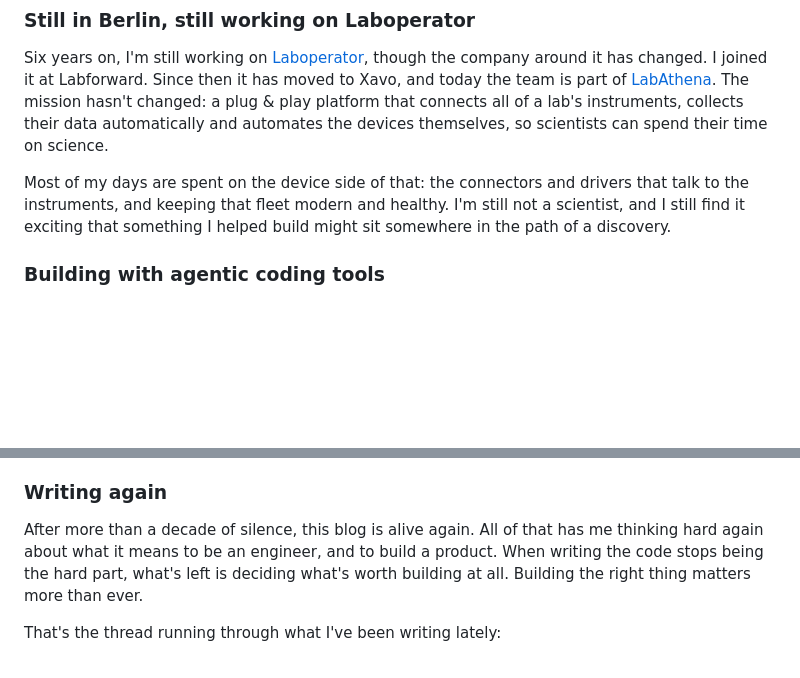
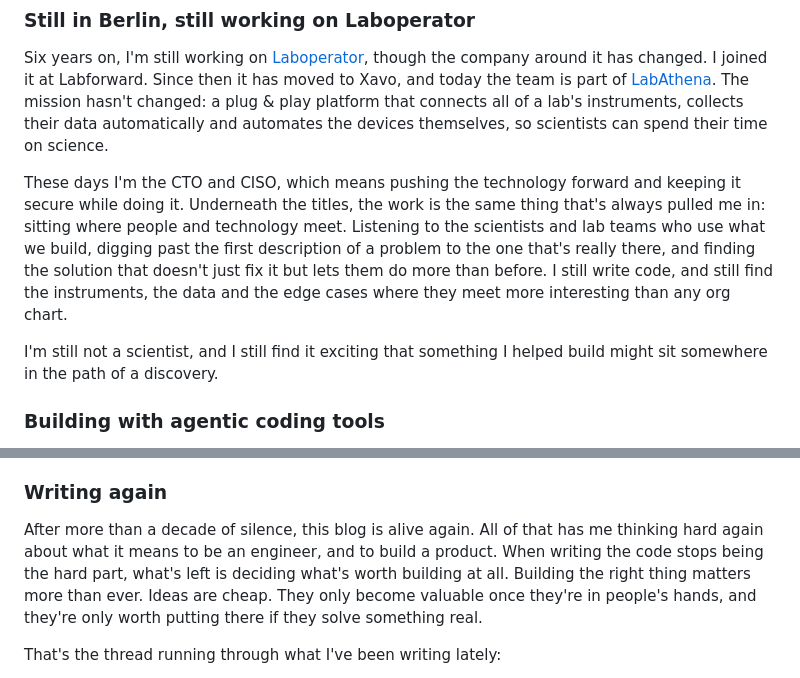
Before and after one commit to ignatiusreza/blog, a Markdown page: src/pages/now.md, 2 parts joined by grey strips. Drawn GitHub-style; blank space fills up the shorter version.

Commit message:
Describe the CTO/CISO role on the /now page
Replace the guessed device-side role with the actual one, framed around
where people and technology meet rather than around leadership, and tie
the writing section to delivering ideas into people's hands.

Co-Authored-By: Claude Opus 5.5 <noreply@anthropic.com>
Claude-Session: https://claude.ai/code/session_015rykj35vceV2GFX4mcz2tL

```diff
--- a/src/pages/now.md
+++ b/src/pages/now.md
@@ -11,7 +11,9 @@ _Last updated: October 2026._
 
 Six years on, I'm still working on [Laboperator](https://www.laboperator.com/), though the company around it has changed. I joined it at Labforward. Since then it has moved to Xavo, and today the team is part of [LabAthena](https://labathena.com/). The mission hasn't changed: a plug & play platform that connects all of a lab's instruments, collects their data automatically and automates the devices themselves, so scientists can spend their time on science.
 
-Most of my days are spent on the device side of that: the connectors and drivers that talk to the instruments, and keeping that fleet modern and healthy. I'm still not a scientist, and I still find it exciting that something I helped build might sit somewhere in the path of a discovery.
+These days I'm the CTO and CISO, which means pushing the technology forward and keeping it secure while doing it. Underneath the titles, the work is the same thing that's always pulled me in: sitting where people and technology meet. Listening to the scientists and lab teams who use what we build, digging past the first description of a problem to the one that's really there, and finding the solution that doesn't just fix it but lets them do more than before. I still write code, and still find the instruments, the data and the edge cases where they meet more interesting than any org chart.
+
+I'm still not a scientist, and I still find it exciting that something I helped build might sit somewhere in the path of a discovery.
 
 ### Building with agentic coding tools
 
@@ -23,7 +25,7 @@ That cheaper path from idea to prototype finally got me to build [Voice Runner](
 
 ### Writing again
 
-After more than a decade of silence, this blog is alive again. All of that has me thinking hard again about what it means to be an engineer, and to build a product. When writing the code stops being the hard part, what's left is deciding what's worth building at all. Building the right thing matters more than ever.
+After more than a decade of silence, this blog is alive again. All of that has me thinking hard again about what it means to be an engineer, and to build a product. When writing the code stops being the hard part, what's left is deciding what's worth building at all. Building the right thing matters more than ever. Ideas are cheap. They only become valuable once they're in people's hands, and they're only worth putting there if they solve something real.
 
 That's the thread running through what I've been writing lately:
 
```
